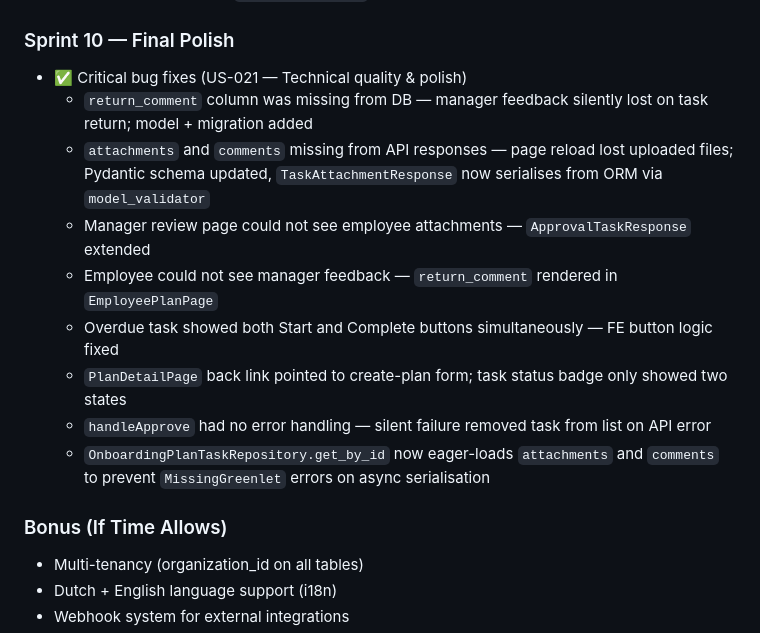
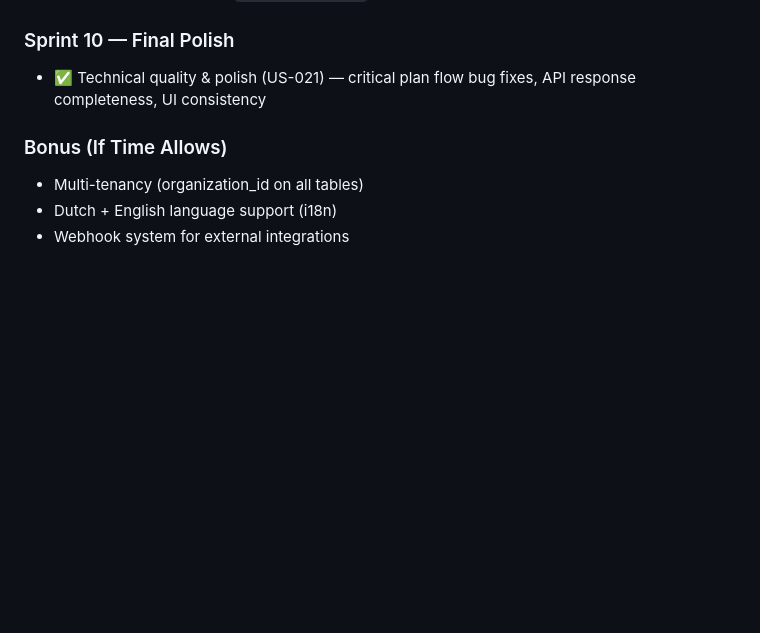
Before and after one commit to aykutcihan/stepup, a Markdown page: docs/product-vision.md, the part around the change. Drawn GitHub-style; blank space fills up the shorter version.

Commit message:
docs: simplify Sprint 10 entry in product-vision

```diff
--- a/docs/product-vision.md
+++ b/docs/product-vision.md
@@ -767,15 +767,7 @@ ADR-007: Structured logging to GCP Cloud Logging
 - ✅ File upload & comments (US-014b) — GCS bucket (`stepup-494114-attachments`, europe-west4), `TaskAttachment` + `TaskComment` models, signed URL download, MIME/size validation, expandable task panel in `EmployeePlanPage`
 
 ### Sprint 10 — Final Polish
-- ✅ Critical bug fixes (US-021 — Technical quality & polish)
-  - `return_comment` column was missing from DB — manager feedback silently lost on task return; model + migration added
-  - `attachments` and `comments` missing from API responses — page reload lost uploaded files; Pydantic schema updated, `TaskAttachmentResponse` now serialises from ORM via `model_validator`
-  - Manager review page could not see employee attachments — `ApprovalTaskResponse` extended
-  - Employee could not see manager feedback — `return_comment` rendered in `EmployeePlanPage`
-  - Overdue task showed both Start and Complete buttons simultaneously — FE button logic fixed
-  - `PlanDetailPage` back link pointed to create-plan form; task status badge only showed two states
-  - `handleApprove` had no error handling — silent failure removed task from list on API error
-  - `OnboardingPlanTaskRepository.get_by_id` now eager-loads `attachments` and `comments` to prevent `MissingGreenlet` errors on async serialisation
+- ✅ Technical quality & polish (US-021) — critical plan flow bug fixes, API response completeness, UI consistency
 
 ### Bonus (If Time Allows)
 - Multi-tenancy (organization_id on all tables)
```
